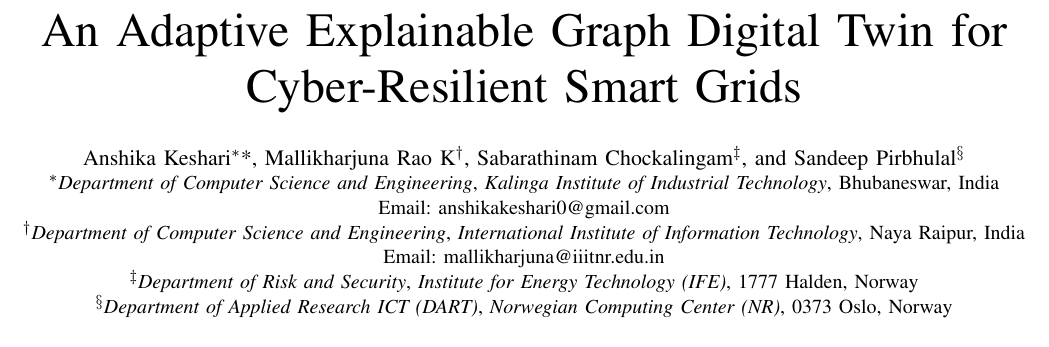
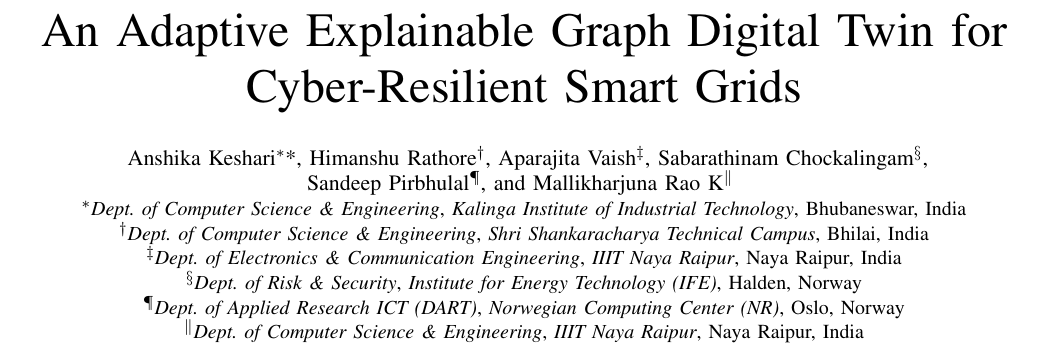
Before and after one commit to himanshu-2l/Graph-Digital-Twin-XAI-, a LaTeX paper (docs/latex/Smart_Grid_GDT_IEEE_Paper.tex): part of page 1 of 7, cut so that both start at the same text. Compiled offline with pdfLaTeX.

Commit message:
docs(authorship): update author block to 6 authors with exact order (Anshika, Himanshu, Aparajita, Sabarathinam, Sandeep, Mallikharjuna) and remove email addresses

```diff
--- a/docs/latex/Smart_Grid_GDT_IEEE_Paper.tex
+++ b/docs/latex/Smart_Grid_GDT_IEEE_Paper.tex
@@ -27,16 +27,18 @@
 \author{
 \IEEEauthorblockN{
 Anshika~Keshari\IEEEauthorrefmark{1}*,
-Mallikharjuna~Rao~K\IEEEauthorrefmark{2},
-Sabarathinam~Chockalingam\IEEEauthorrefmark{3}, and
-Sandeep~Pirbhulal\IEEEauthorrefmark{4}
+Himanshu~Rathore\IEEEauthorrefmark{2},
+Aparajita~Vaish\IEEEauthorrefmark{3},
+Sabarathinam~Chockalingam\IEEEauthorrefmark{4},\\
+Sandeep~Pirbhulal\IEEEauthorrefmark{5}, and
+Mallikharjuna~Rao~K\IEEEauthorrefmark{6}
 }
-\IEEEauthorblockA{\IEEEauthorrefmark{1}\textit{Department of Computer Science and Engineering}, \textit{Kalinga Institute of Industrial Technology}, Bhubaneswar, India\\
-Email: anshikakeshari0@gmail.com}
-\IEEEauthorblockA{\IEEEauthorrefmark{2}\textit{Department of Computer Science and Engineering}, \textit{International Institute of Information Technology}, Naya Raipur, India\\
-Email: mallikharjuna@iiitnr.edu.in}
-\IEEEauthorblockA{\IEEEauthorrefmark{3}\textit{Department of Risk and Security}, \textit{Institute for Energy Technology (IFE)}, 1777 Halden, Norway}
-\IEEEauthorblockA{\IEEEauthorrefmark{4}\textit{Department of Applied Research ICT (DART)}, \textit{Norwegian Computing Center (NR)}, 0373 Oslo, Norway}
+\IEEEauthorblockA{\IEEEauthorrefmark{1}\textit{Dept. of Computer Science \& Engineering}, \textit{Kalinga Institute of Industrial Technology}, Bhubaneswar, India}
+\IEEEauthorblockA{\IEEEauthorrefmark{2}\textit{Dept. of Computer Science \& Engineering}, \textit{Shri Shankaracharya Technical Campus}, Bhilai, India}
+\IEEEauthorblockA{\IEEEauthorrefmark{3}\textit{Dept. of Electronics \& Communication Engineering}, \textit{IIIT Naya Raipur}, Naya Raipur, India}
+\IEEEauthorblockA{\IEEEauthorrefmark{4}\textit{Dept. of Risk \& Security}, \textit{Institute for Energy Technology (IFE)}, Halden, Norway}
+\IEEEauthorblockA{\IEEEauthorrefmark{5}\textit{Dept. of Applied Research ICT (DART)}, \textit{Norwegian Computing Center (NR)}, Oslo, Norway}
+\IEEEauthorblockA{\IEEEauthorrefmark{6}\textit{Dept. of Computer Science \& Engineering}, \textit{IIIT Naya Raipur}, Naya Raipur, India}
 }
 
 \maketitle
```
Also changed, not shown: docs/guides/pdf/Smart_Grid_GDT_IEEE_Paper.pdf, 2 other files.
